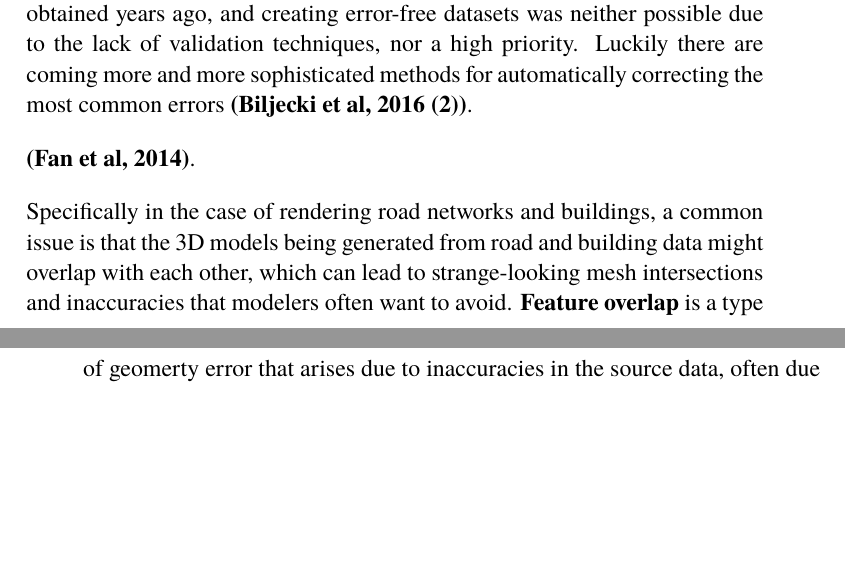
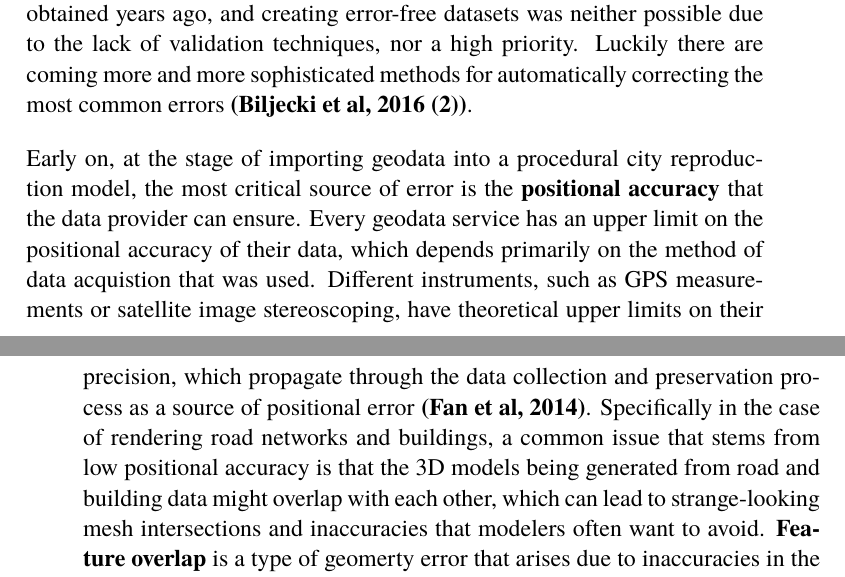
Before and after one commit to Alexander-Hjelm/footpath-planning, a LaTeX thesis (report/report.tex): two parts of pages 12 and 13 of 63, joined at a grey line, cut so that both start at the same text, the shorter picture padded with empty space. Compiled offline with pdfLaTeX.

Commit message:
Introduce positional error

```diff
--- a/report/report.tex
+++ b/report/report.tex
@@ -134,12 +134,13 @@ Geodata validation and correction is only an emerging field of research, and man
 Luckily there are coming more and more sophisticated methods for automatically correcting the most common errors
 \textbf{(Biljecki et al, 2016 (2))}.
 
-% TODO: Introduce the idea of positional error due to low accuracy in this section
+Early on, at the stage of importing geodata into a procedural city reproduction model, the most critical source of error is the \textbf{positional accuracy} that the data provider can ensure.
+Every geodata service has an upper limit on the positional accuracy of their data, which depends primarily on the method of data acquistion that was used.
+Different instruments, such as GPS measurements or satellite image stereoscoping, have theoretical upper limits on their precision, which propagate through the data collection and preservation process as a source of positional error
+\textbf{(Fan et al, 2014)}.
+Specifically in the case of rendering road networks and buildings, a common issue that stems from low positional accuracy is that the 3D models being generated from road and building data might overlap with each other, which can lead to strange-looking mesh intersections and inaccuracies that modelers often want to avoid.
+\textbf{Feature overlap} is a type of geomerty error that arises due to inaccuracies in the source data, often due to limited precision in the measuring methods used to obtain the data.
 
-\textbf{(Fan et al, 2014)}.
-
-Specifically in the case of rendering road networks and buildings, a common issue is that the 3D models being generated from road and building data might overlap with each other, which can lead to strange-looking mesh intersections and inaccuracies that modelers often want to avoid.
-\textbf{Feature overlap} is a type of geomerty error that arises due to inaccuracies in the source data, often due to limited precision in the measuring methods used to obtain the data.
 In this project it was hypothised that the risk of feature overlap may be higher between streets and roads designated for energy efficient mobility, such as footpaths, since they are much more organic and dense in their nature than main streets.
 It was also hypothised that one can use the individual road widths and road vertex coordinates as variables when making adjustments against overlap errors.
 By first detecting critical locations where feature overlap occurs and subsequently correcting this overlap by adjusting the road width and individual vertex positions within the margin of the positional accuracy, this project examined wether or not it was possible to obtain a slightly altered map with little to no overlap between footpaths and other features.
```
